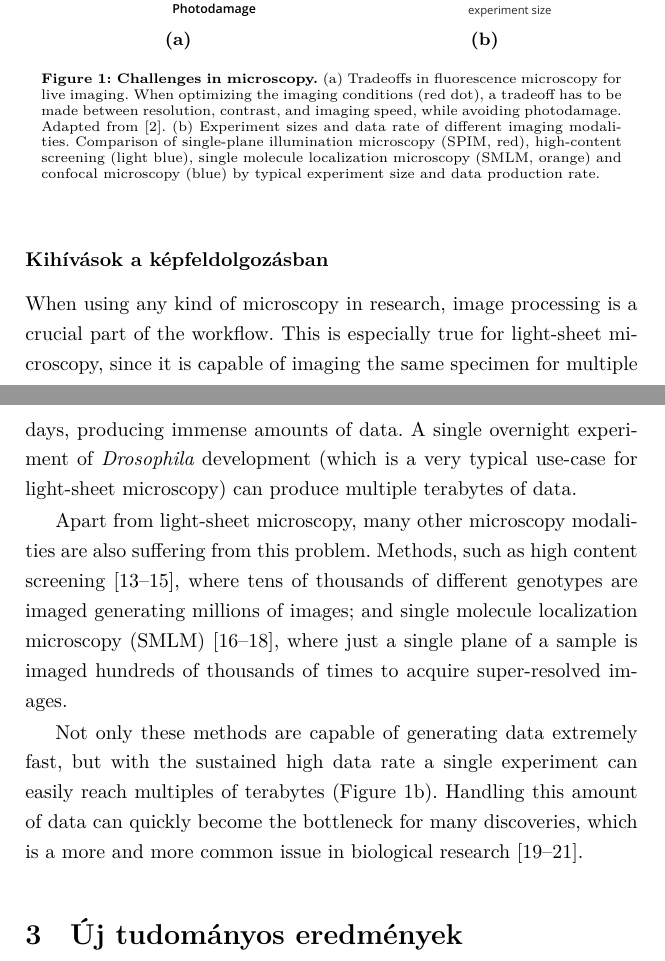
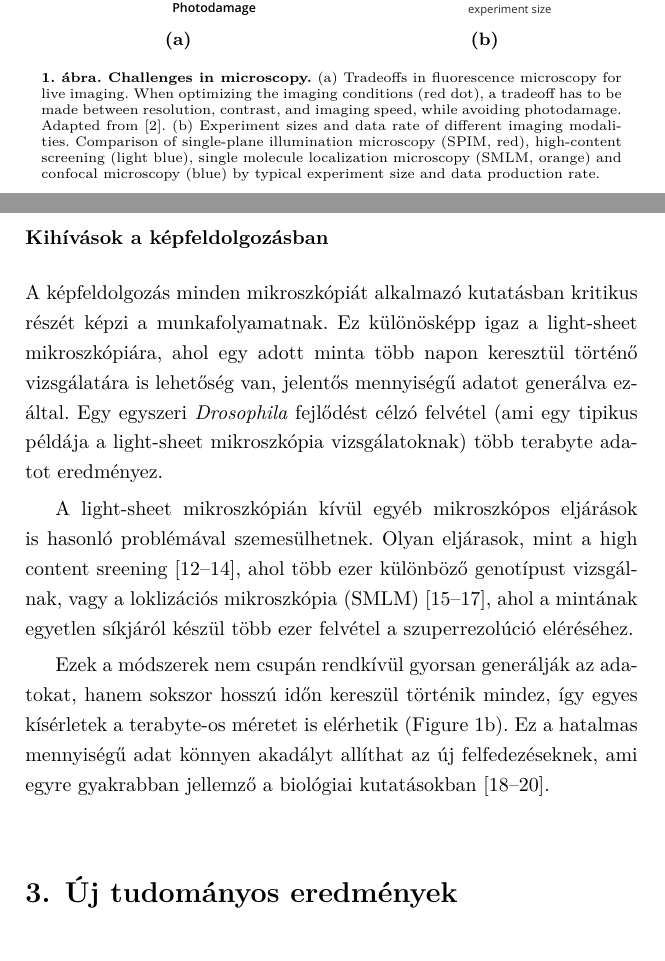
Before and after one commit to balintbalazs/thesis, a LaTeX thesis (thesis_booklet_BB_HU.tex): two parts of pages 5 and 6 of 18, joined at a grey line, cut so that both start at the same text. The pictures show the PDF file thesis_booklet_BB_HU.pdf that the author committed with the source.

Commit message:
added hun version of challenges

```diff
--- a/thesis_booklet_BB_HU.tex
+++ b/thesis_booklet_BB_HU.tex
@@ -92,11 +91,14 @@ To achieve isotropic 3D resolution, multiple views from different directions can
 
 \subsubsection{Kihívások a képfeldolgozásban}
 
-When using any kind of microscopy in research, image processing is a crucial part of the workflow. This is especially true for light-sheet microscopy, since it is capable of imaging the same specimen for multiple days, producing immense amounts of data. A single overnight experiment of \textit{Drosophila} development (which is a very typical use-case for light-sheet microscopy) can produce multiple terabytes of data.
+A képfeldolgozás minden mikroszkópiát alkalmazó kutatásban kritikus részét képzi a munkafolyamatnak. Ez különösképp igaz a light-sheet mikroszkópiára, ahol egy adott minta több napon keresztül történő vizsgálatára is lehetőség van, jelentős mennyiségű adatot generálva ezáltal.
+Egy egyszeri \textit{Drosophila} fejlődést célzó felvétel (ami egy tipikus példája a light-sheet mikroszkópia vizsgálatoknak) több terabyte adatot eredményez.
 
-Apart from light-sheet microscopy, many other microscopy modalities are also suffering from this problem. Methods, such as high content screening \cite{carpenter_systematic_2004,echeverri_high-throughput_2006,pepperkok_high-throughput_2006}, where tens of thousands of different genotypes are imaged generating millions of images; and single molecule localization microscopy (SMLM) \cite{betzig_imaging_2006,hess_ultra-high_2006,rust_sub-diffraction-limit_2006}, where just a single plane of a sample is imaged hundreds of thousands of times to acquire super-resolved images.
+A light-sheet mikroszkópián kívül egyéb mikroszkópos eljárások is hasonló problémával szemesülhetnek. Olyan eljárasok, mint a high content sreening \cite{carpenter_systematic_2004,echeverri_high-throughput_2006,pepperkok_high-throughput_2006}, ahol több ezer különböző genotípust vizsgálnak, vagy a loklizációs mikroszkópia (SMLM) \cite{betzig_imaging_2006,hess_ultra-high_2006,rust_sub-diffraction-limit_2006}, ahol a mintának egyetlen síkjáról készül több ezer felvétel a szuperrezolúció eléréséhez.
 
-Not only these methods are capable of generating data extremely fast, but with the sustained high data rate a single experiment can easily reach multiples of terabytes (\autoref{fig:sizes}). Handling this amount of data can quickly become the bottleneck for many discoveries, which is a more and more common issue in biological research \cite{wollman_high_2007,reynaud_guide_2015,perkel_struggle_2016}.
+Ezek a módszerek nem csupán rendkívül gyorsan generálják az adatokat, hanem sokszor hosszú időn kereszül történik mindez, így egyes kísérletek a terabyte-os méretet is elérhetik (\autoref{fig:sizes}).
+Ez a hatalmas mennyiségű adat könnyen akadályt allíthat az új felfedezéseknek, ami egyre gyakrabban jellemző a biológiai kutatásokban \cite{wollman_high_2007,reynaud_guide_2015,perkel_struggle_2016}.
+
 
 
 
```
Also changed, not shown: diploma_style.cls (+4 -1 lines), thesis_booklet_BB.tex (+1 -1 lines), thesis_booklet_BB_HU.pdf, thesis_booklet_BB_HU.tex (11 more changed lines).
